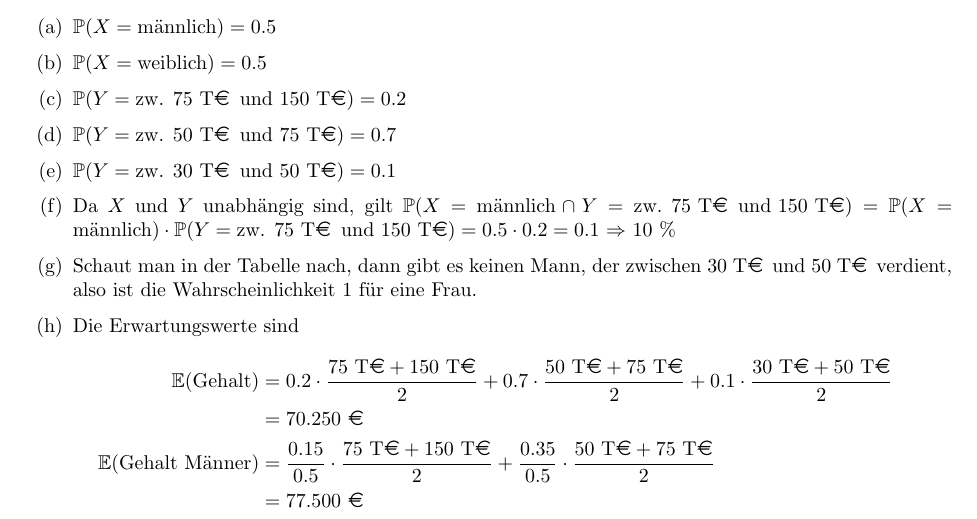
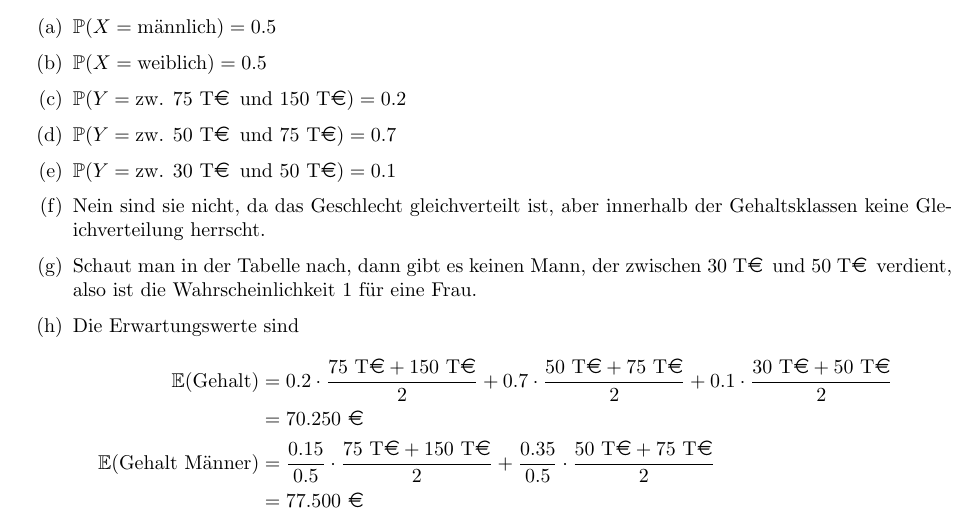
Before and after one commit to henrydatei/TUD_WIINF_DIPL_Aufgaben, a LaTeX document (Tests Statistik 1/6. Test Statistik 1.tex): part of page 1 of 2, cut so that both start at the same text. Compiled offline with pdfLaTeX.

```diff
--- a/Tests Statistik 1/6. Test Statistik 1.tex
+++ b/Tests Statistik 1/6. Test Statistik 1.tex
@@ -40,7 +40,7 @@
 		\item $\mathbb{P}(Y=\text{zw. 75 T\EUR\, und 150 T\EUR}) = 0.2$
 		\item $\mathbb{P}(Y=\text{zw. 50 T\EUR\, und 75 T\EUR}) = 0.7$
 		\item $\mathbb{P}(Y=\text{zw. 30 T\EUR\, und 50 T\EUR}) = 0.1$
-		\item Da $X$ und $Y$ unabhängig sind, gilt $\mathbb{P}(X=\text{männlich} \cap Y = \text{zw. 75 T\EUR\, und 150 T\EUR}) = \mathbb{P}(X=\text{männlich}) \cdot \mathbb{P}(Y = \text{zw. 75 T\EUR\, und 150 T\EUR}) = 0.5 \cdot 0.2 = 0.1$ $\Rightarrow$ 10 \%
+		\item Nein sind sie nicht, da das Geschlecht gleichverteilt ist, aber innerhalb der Gehaltsklassen keine Gleichverteilung herrscht.
 		\item Schaut man in der Tabelle nach, dann gibt es keinen Mann, der zwischen 30 T\EUR\, und 50 T\EUR\, verdient, also ist die Wahrscheinlichkeit 1 für eine Frau.
 		\item Die Erwartungswerte sind
 		\begin{align}
```
Also changed, not shown: Tests Statistik 1/6. Test Statistik 1.pdf.
